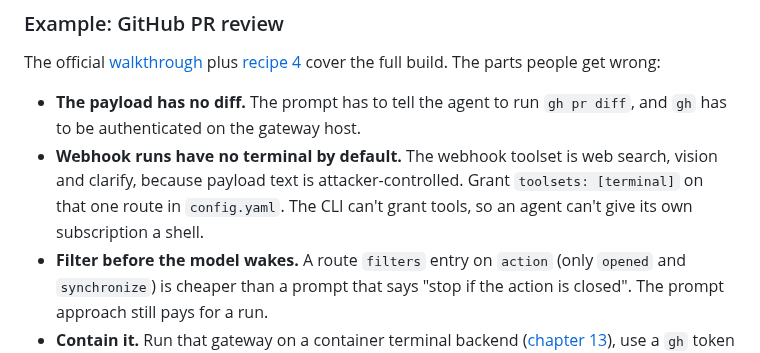
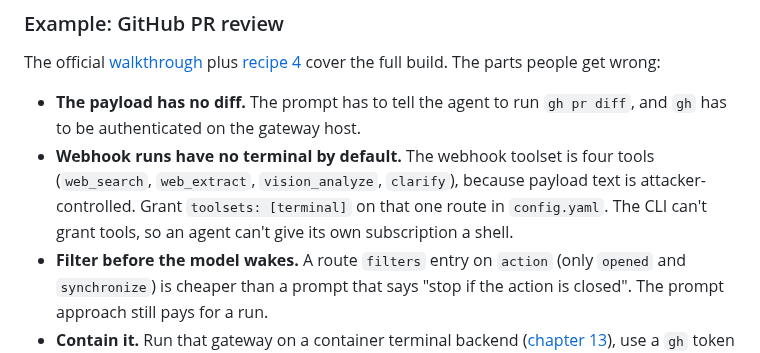
Before and after one commit to OnlyTerp/hermes-optimization-guide, a Markdown page: guide/11-automation.md, the part around the change. Rendered like a GitHub page.

Commit message:
Chapter 11: name the four tools webhook runs get
Co-Authored-By: Claude Opus 5.5 <noreply@anthropic.com>
Claude-Session: https://claude.ai/code/session_018gnb1HapdThqvnTJhVMCdf

```diff
--- a/guide/11-automation.md
+++ b/guide/11-automation.md
@@ -275,7 +275,7 @@ The job's own prompt, skills, model and delivery apply. The rendered template ar
 The official [walkthrough](https://hermes-agent.nousresearch.com/docs/guides/webhook-github-pr-review) plus [recipe 4](./16-recipes.md#4-pr-reviews-on-autopilot) cover the full build. The parts people get wrong:
 
 - **The payload has no diff.** The prompt has to tell the agent to run `gh pr diff`, and `gh` has to be authenticated on the gateway host.
-- **Webhook runs have no terminal by default.** The webhook toolset is web search, vision and clarify, because payload text is attacker-controlled. Grant `toolsets: [terminal]` on that one route in `config.yaml`. The CLI can't grant tools, so an agent can't give its own subscription a shell.
+- **Webhook runs have no terminal by default.** The webhook toolset is four tools (`web_search`, `web_extract`, `vision_analyze`, `clarify`), because payload text is attacker-controlled. Grant `toolsets: [terminal]` on that one route in `config.yaml`. The CLI can't grant tools, so an agent can't give its own subscription a shell.
 - **Filter before the model wakes.** A route `filters` entry on `action` (only `opened` and `synchronize`) is cheaper than a prompt that says "stop if the action is closed". The prompt approach still pays for a run.
 - **Contain it.** Run that gateway on a container terminal backend ([chapter 13](./13-security.md#put-the-shell-in-a-box)), use a `gh` token scoped to one repo, and keep `approvals.unattended_mode: deny`.
 - **No public URL?** The [cron-polling PR agent](https://hermes-agent.nousresearch.com/docs/guides/github-pr-review-agent) works behind NAT.
```
